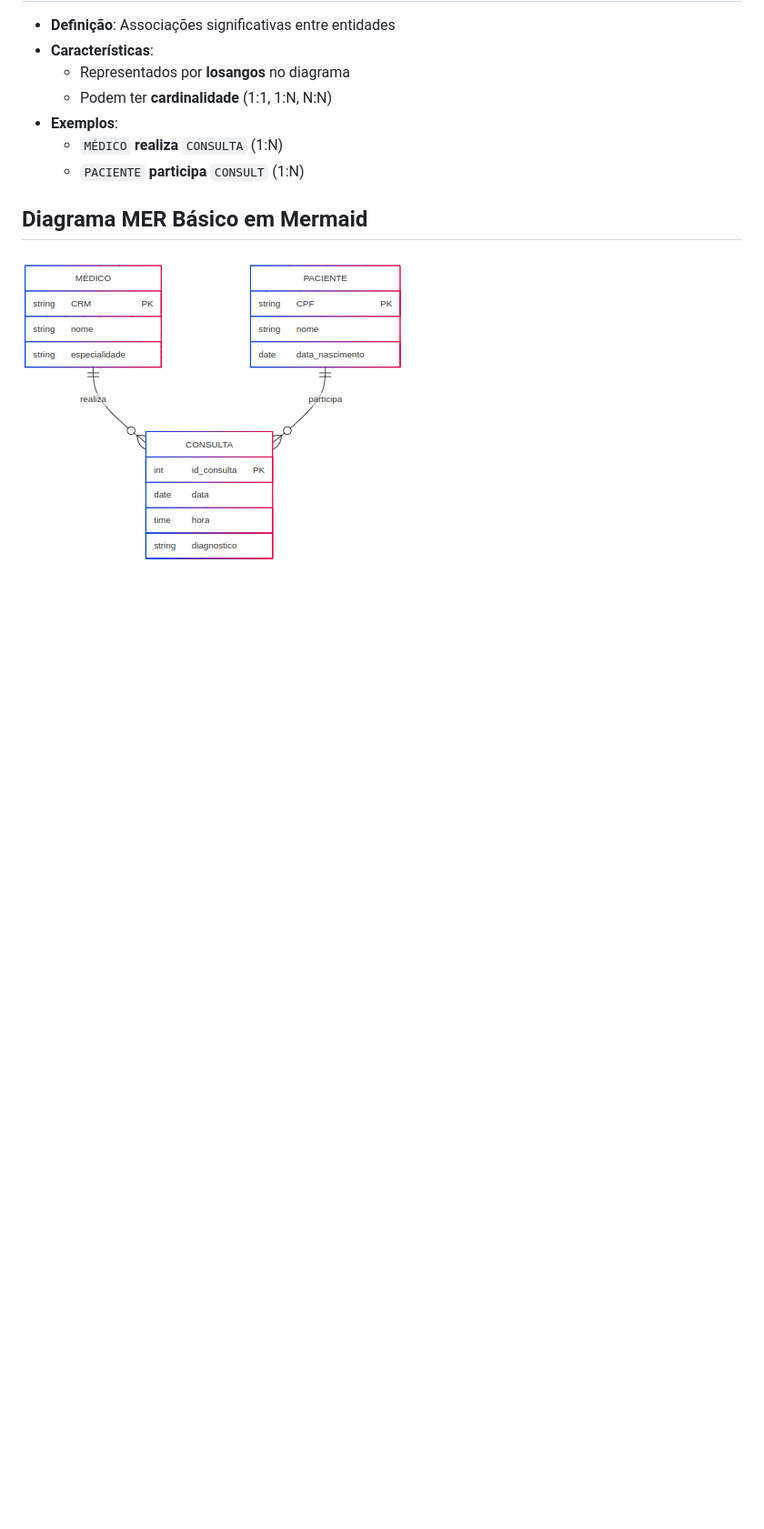
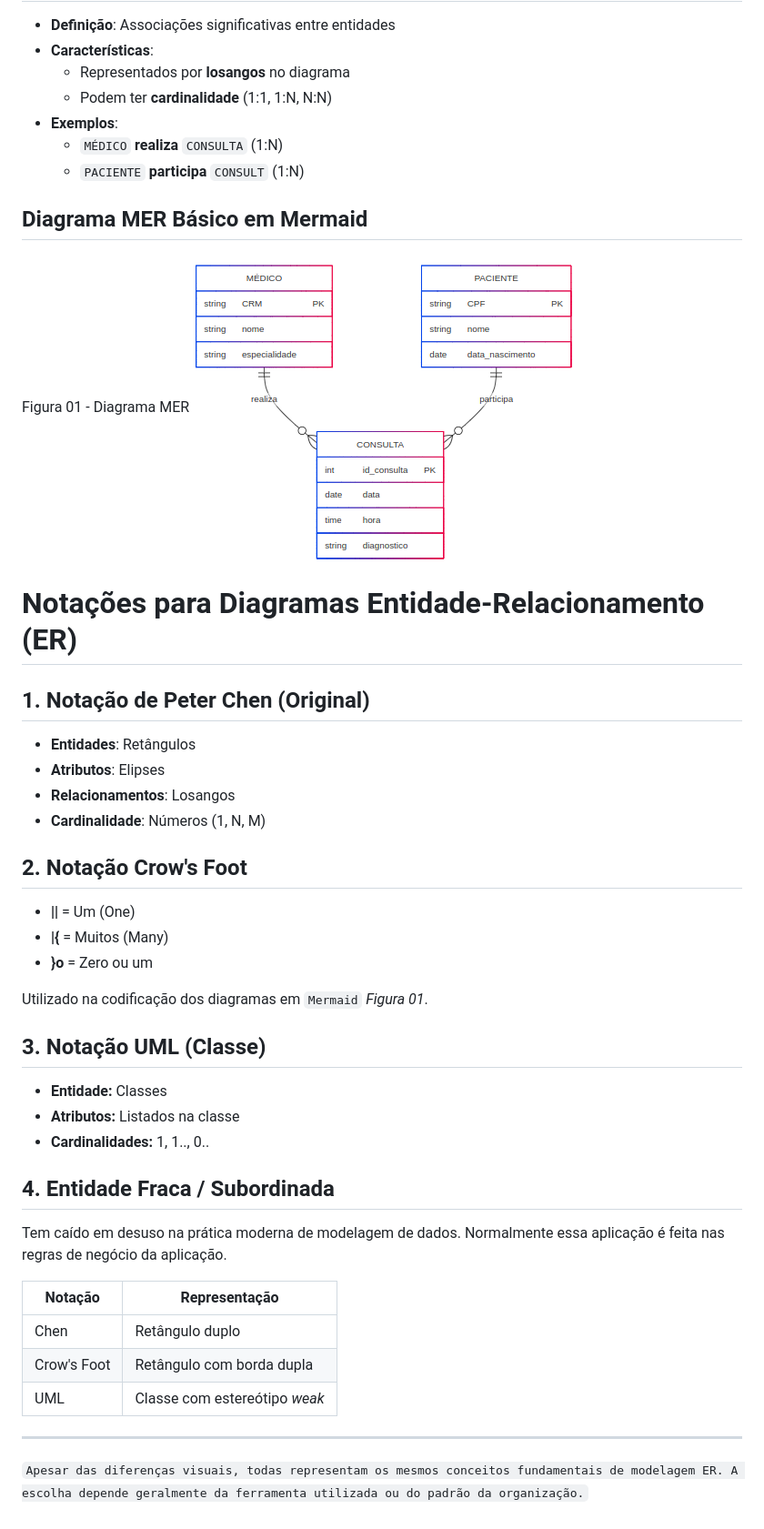
Before and after one commit to tacianosilva/bsi-tasks, a Markdown page: tarefa01.md, the part around the change. Shown: that part at 91% size. Rendered like a GitHub page; blank space fills up the shorter version.

Commit message:
feat: [questão D] Diferentes tipos de anotações Closes andersonstack/bsi-tasks#118

```diff
--- a/tarefa01.md
+++ b/tarefa01.md
@@ -130,4 +130,41 @@ Garante o **ACID** _(Atomicidade, Consistência, Isolação, Durabilidade)_.
 
 ## Diagrama MER Básico em Mermaid
 
+Figura 01 - Diagrama MER
 ![alt text](image.png)
+
+# Notações para Diagramas Entidade-Relacionamento (ER)
+
+## 1. Notação de Peter Chen (Original)
+
+- **Entidades**: Retângulos
+- **Atributos**: Elipses
+- **Relacionamentos**: Losangos
+- **Cardinalidade**: Números (1, N, M)
+
+## 2. Notação Crow's Foot
+
+- **||** = Um (One)
+- **|{** = Muitos (Many)
+- **}o** = Zero ou um
+
+Utilizado na codificação dos diagramas em `Mermaid` *Figura 01*.
+
+## 3. Notação UML (Classe)
+
+* **Entidade:** Classes
+* **Atributos:** Listados na classe
+* **Cardinalidades:** 1, 1.., 0..
+
+## 4. Entidade Fraca / Subordinada
+
+Tem caído em desuso na prática moderna de modelagem de dados. Normalmente essa aplicação é feita nas regras de negócio da aplicação.
+
+| Notação | Representação |
+| - | - |
+| Chen | Retângulo duplo |
+| Crow's Foot | Retângulo com borda dupla |
+| UML | Classe com estereótipo *weak*|
+
+***
+`Apesar das diferenças visuais, todas representam os mesmos conceitos fundamentais de modelagem ER. A escolha depende geralmente da ferramenta utilizada ou do padrão da organização.`
```
